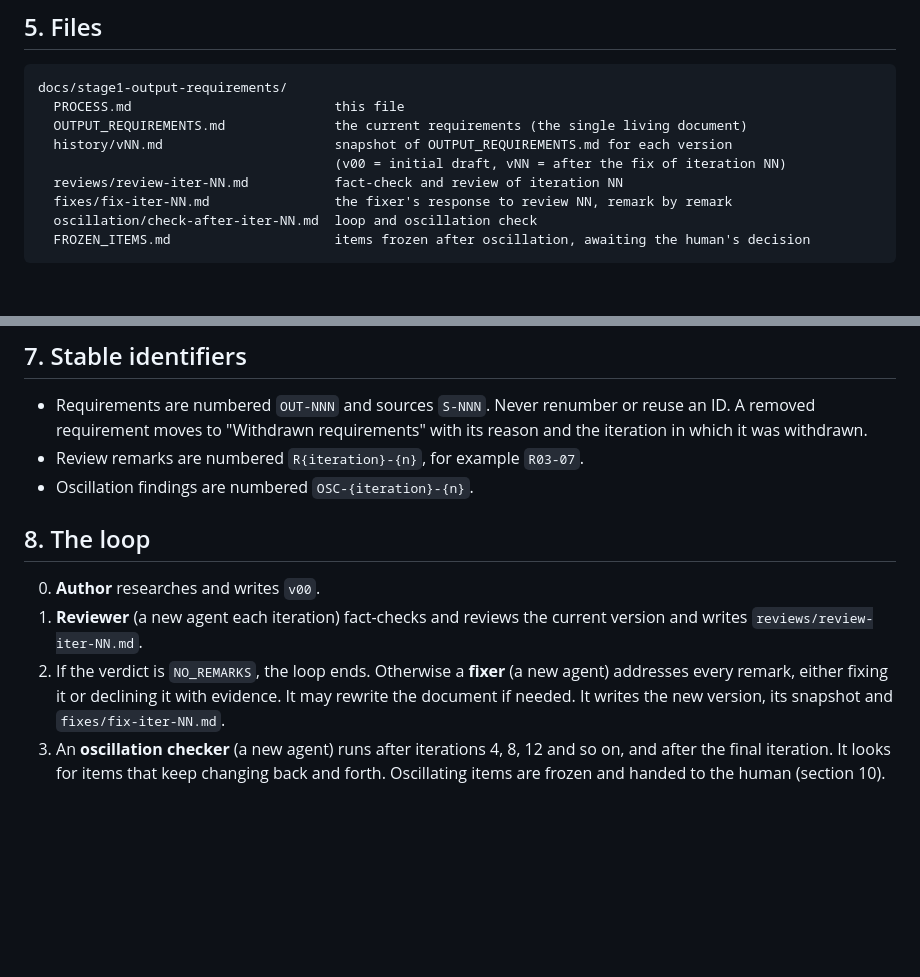
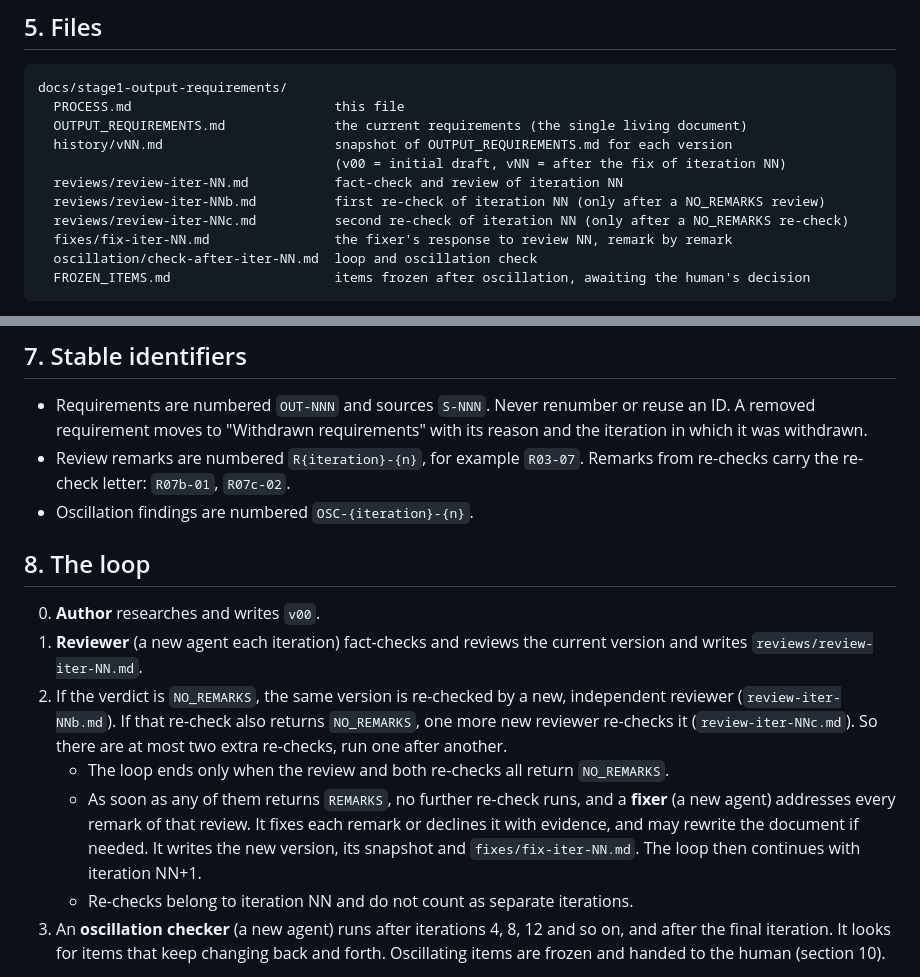
Before and after one commit to pomid0rko0/headache-diary, a Markdown page: docs/stage1-output-requirements/PROCESS.md, 2 parts joined by grey strips. Rendered like a GitHub page; blank space fills up the shorter version.

Commit message:
Stage 1: process rule - re-check NO_REMARKS reviews up to two more times
A NO_REMARKS review is re-checked by up to two more independent
reviewers in sequence (review-iter-NNb, review-iter-NNc). The loop ends
only when all three are NO_REMARKS; the first REMARKS verdict goes to a
fixer and the loop continues.

Co-Authored-By: Claude Opus 5.5 <noreply@anthropic.com>
Claude-Session: https://claude.ai/code/session_011YzdUc55boc5VBBLvHGKSi

```diff
--- a/docs/stage1-output-requirements/PROCESS.md
+++ b/docs/stage1-output-requirements/PROCESS.md
@@ -61,6 +61,8 @@ docs/stage1-output-requirements/
   history/vNN.md                      snapshot of OUTPUT_REQUIREMENTS.md for each version
                                       (v00 = initial draft, vNN = after the fix of iteration NN)
   reviews/review-iter-NN.md           fact-check and review of iteration NN
+  reviews/review-iter-NNb.md          first re-check of iteration NN (only after a NO_REMARKS review)
+  reviews/review-iter-NNc.md          second re-check of iteration NN (only after a NO_REMARKS re-check)
   fixes/fix-iter-NN.md                the fixer's response to review NN, remark by remark
   oscillation/check-after-iter-NN.md  loop and oscillation check
   FROZEN_ITEMS.md                     items frozen after oscillation, awaiting the human's decision
@@ -95,14 +97,17 @@ Version: vNN · Iteration: NN · Status: draft | under review | converged
 ## 7. Stable identifiers
 
 - Requirements are numbered `OUT-NNN` and sources `S-NNN`. Never renumber or reuse an ID. A removed requirement moves to "Withdrawn requirements" with its reason and the iteration in which it was withdrawn.
-- Review remarks are numbered `R{iteration}-{n}`, for example `R03-07`.
+- Review remarks are numbered `R{iteration}-{n}`, for example `R03-07`. Remarks from re-checks carry the re-check letter: `R07b-01`, `R07c-02`.
 - Oscillation findings are numbered `OSC-{iteration}-{n}`.
 
 ## 8. The loop
 
 0. **Author** researches and writes `v00`.
 1. **Reviewer** (a new agent each iteration) fact-checks and reviews the current version and writes `reviews/review-iter-NN.md`.
-2. If the verdict is `NO_REMARKS`, the loop ends. Otherwise a **fixer** (a new agent) addresses every remark, either fixing it or declining it with evidence. It may rewrite the document if needed. It writes the new version, its snapshot and `fixes/fix-iter-NN.md`.
+2. If the verdict is `NO_REMARKS`, the same version is re-checked by a new, independent reviewer (`review-iter-NNb.md`). If that re-check also returns `NO_REMARKS`, one more new reviewer re-checks it (`review-iter-NNc.md`). So there are at most two extra re-checks, run one after another.
+   - The loop ends only when the review and both re-checks all return `NO_REMARKS`.
+   - As soon as any of them returns `REMARKS`, no further re-check runs, and a **fixer** (a new agent) addresses every remark of that review. It fixes each remark or declines it with evidence, and may rewrite the document if needed. It writes the new version, its snapshot and `fixes/fix-iter-NN.md`. The loop then continues with iteration NN+1.
+   - Re-checks belong to iteration NN and do not count as separate iterations.
 3. An **oscillation checker** (a new agent) runs after iterations 4, 8, 12 and so on, and after the final iteration. It looks for items that keep changing back and forth. Oscillating items are frozen and handed to the human (section 10).
 
 The orchestrator may stop the loop after 12 iterations if it has not converged, and hand the question back to the human.
```
